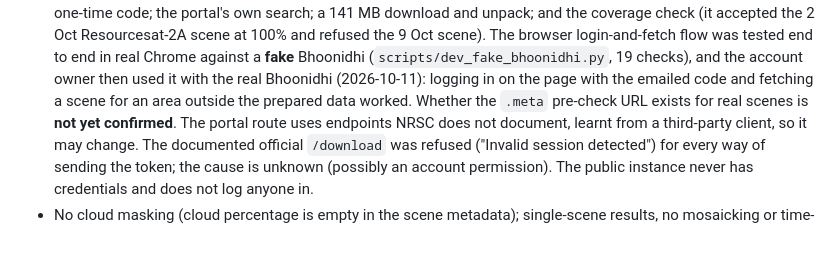
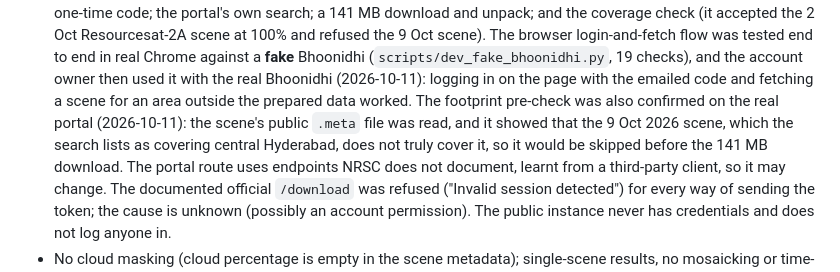
Before and after one commit to Astr0Lynx/cgis-mid-assignment, a Markdown page: README.md, the part around the change. GitHub-like rendering; blank space fills up the shorter version.

Commit message:
Docs: the .meta footprint pre-check is confirmed on the real portal

```diff
--- a/README.md
+++ b/README.md
@@ -296,7 +296,9 @@ Tests: `.venv/Scripts/python -m pytest` (the real-data tests are skipped if `dat
   Resourcesat-2A scene at 100% and refused the 9 Oct scene). The browser login-and-fetch flow was tested end to end in
   real Chrome against a **fake** Bhoonidhi (`scripts/dev_fake_bhoonidhi.py`, 19 checks), and the account owner then used it
   with the real Bhoonidhi (2026-10-11): logging in on the page with the emailed code and fetching a scene for an area
-  outside the prepared data worked. Whether the `.meta` pre-check URL exists for real scenes is **not yet confirmed**. The portal route uses endpoints NRSC does not
+  outside the prepared data worked. The footprint pre-check was also confirmed on the real portal (2026-10-11): the scene's public `.meta` file was read, and
+  it showed that the 9 Oct 2026 scene, which the search lists as covering central Hyderabad, does not truly cover it, so
+  it would be skipped before the 141 MB download. The portal route uses endpoints NRSC does not
   document, learnt from a third-party client, so it may change. The documented official `/download` was refused
   ("Invalid session detected") for every way of sending the token; the cause is unknown (possibly an account
   permission). The public instance never has credentials and does not log anyone in.
```
Also changed, not shown: later.md (+3 -2 lines).
